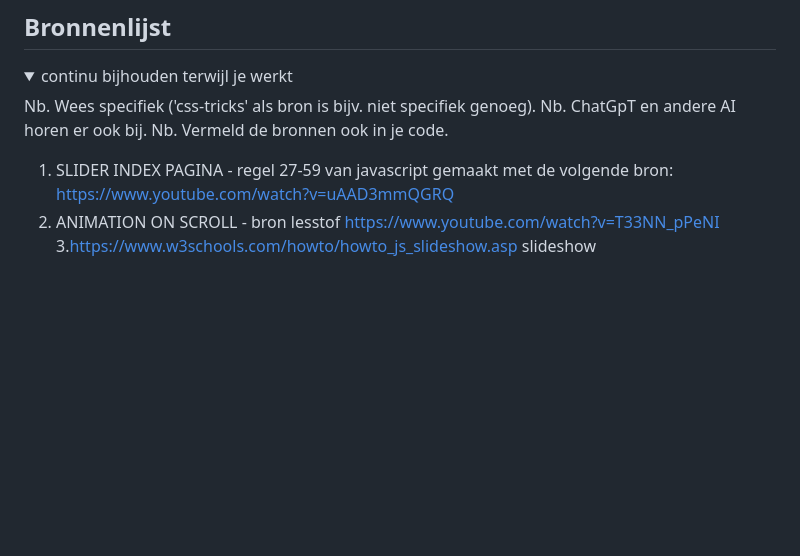
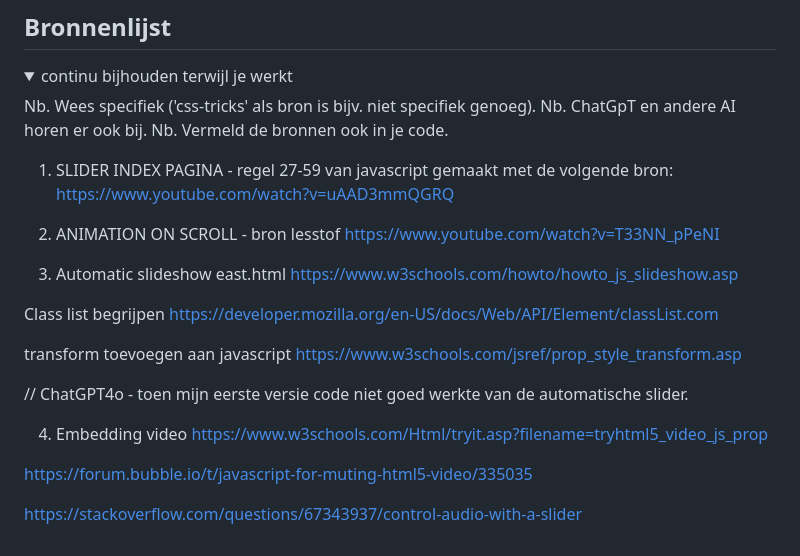
Before and after one commit to Amy-Muller/FED, a Markdown page: README.md, the part around one of its changes. Rendered like a GitHub page; blank space fills up the shorter version.

```diff
--- a/README.md
+++ b/README.md
@@ -321,7 +367,25 @@ details > summary > span {
   Nb. Vermeld de bronnen ook in je code.
 
   1. SLIDER INDEX PAGINA - regel 27-59 van javascript gemaakt met de volgende bron: https://www.youtube.com/watch?v=uAAD3mmQGRQ
+
   2. ANIMATION ON SCROLL - bron lesstof https://www.youtube.com/watch?v=T33NN_pPeNI
-  3.https://www.w3schools.com/howto/howto_js_slideshow.asp slideshow
+
+3. Automatic slideshow east.html
+https://www.w3schools.com/howto/howto_js_slideshow.asp
+
+Class list begrijpen
+https://developer.mozilla.org/en-US/docs/Web/API/Element/classList.com
+
+transform toevoegen aan javascript
+https://www.w3schools.com/jsref/prop_style_transform.asp
+
+//  ChatGPT4o - toen mijn eerste versie code niet goed werkte van de automatische slider.
+
+4. Embedding video
+https://www.w3schools.com/Html/tryit.asp?filename=tryhtml5_video_js_prop
+
+https://forum.bubble.io/t/javascript-for-muting-html5-video/335035
+
+https://stackoverflow.com/questions/67343937/control-audio-with-a-slider
 
 </details>
```
Also changed, not shown: other parts of README.md (+46 -0 lines).
